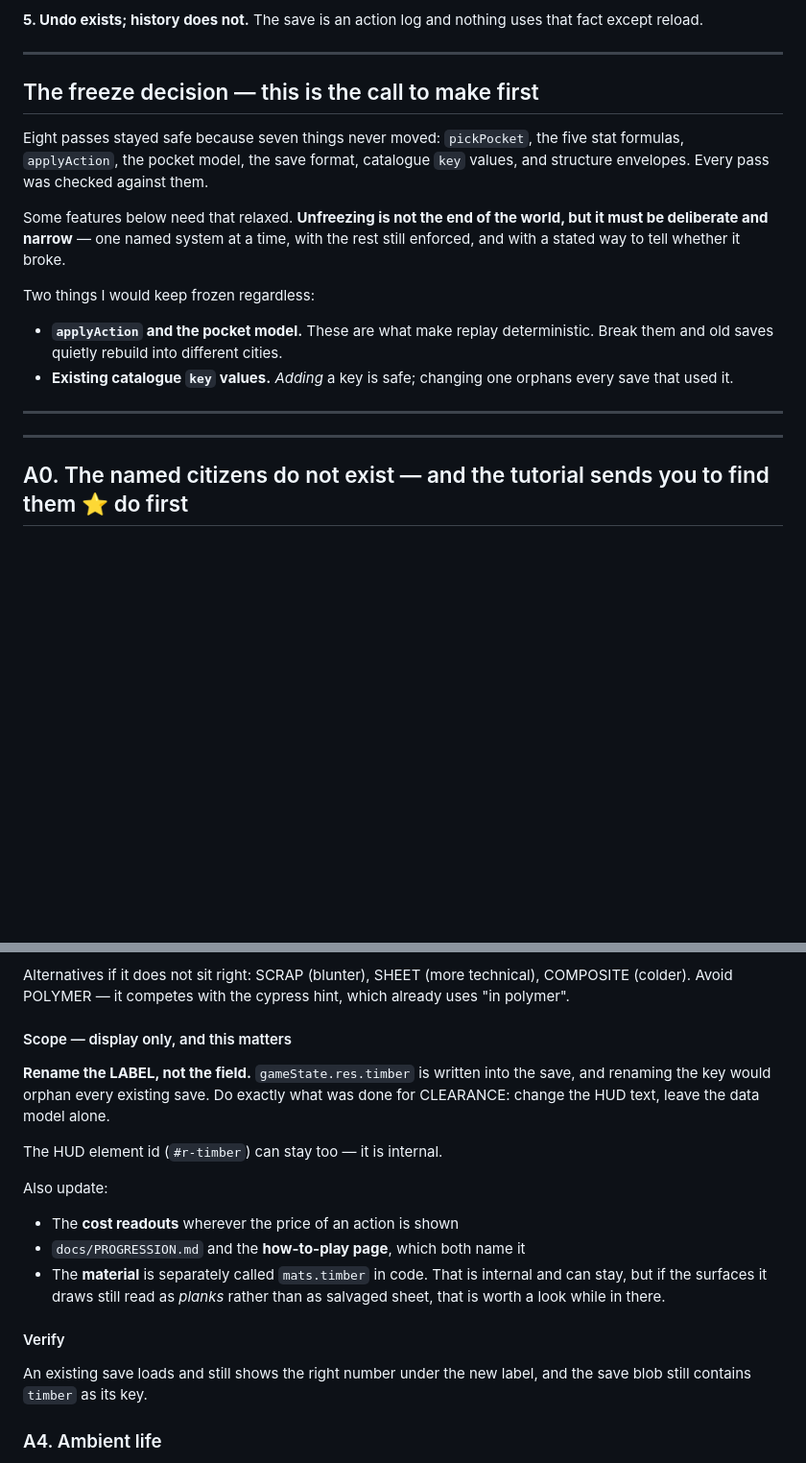
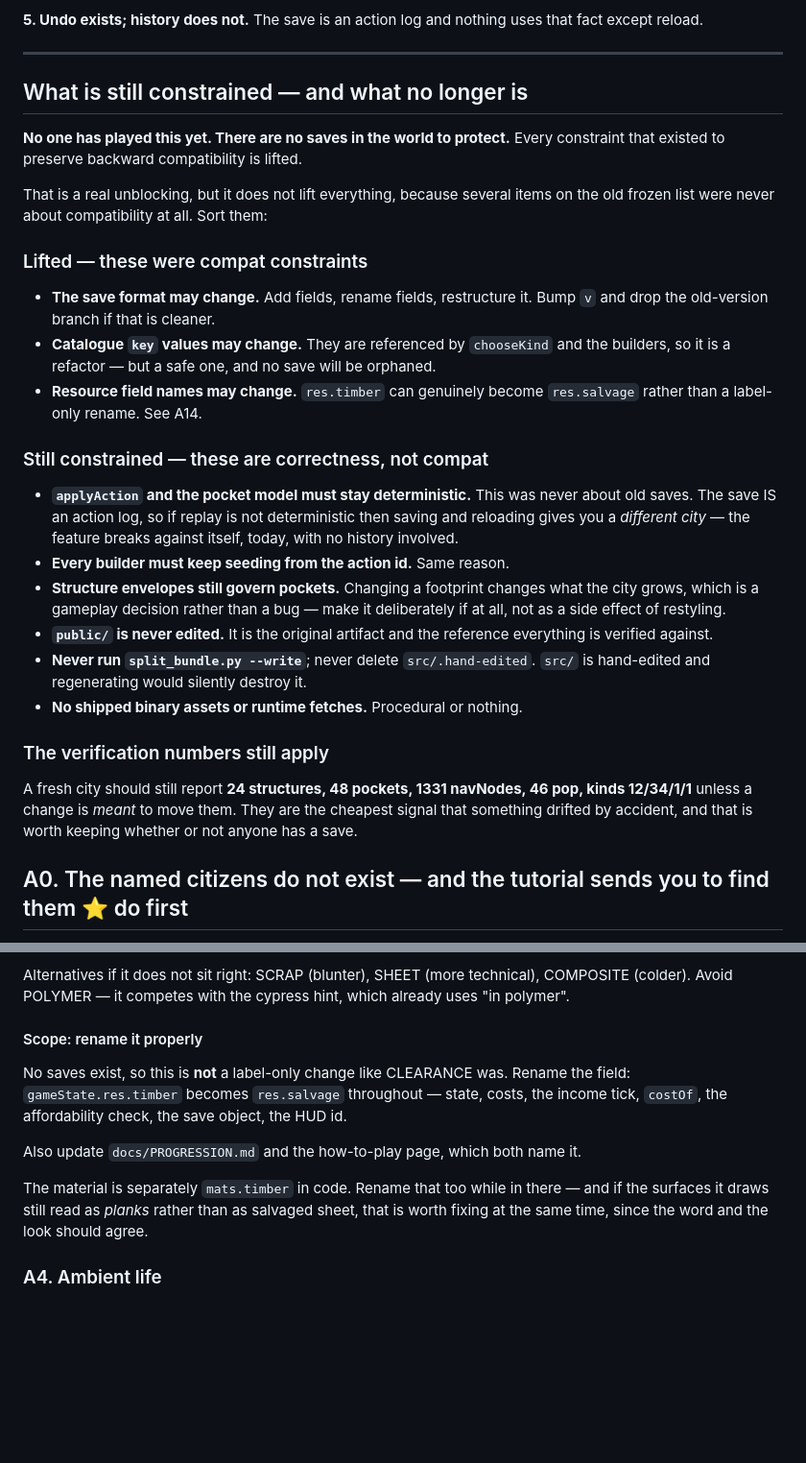
Before and after one commit to eaglstun/capriccio2, a Markdown page: FEATURES.md, 2 parts joined by grey strips. Shown at 96% size. GitHub-like rendering; blank space fills up the shorter version.

Commit message:
Constraints: lift the compat freeze, keep the correctness ones
Nobody has played this, so there are no saves to protect. The save format,
catalogue keys and resource field names are all free to change.

But several items on the old frozen list were never about compatibility:
applyAction and the pocket model must stay deterministic because the save IS
an action log — non-deterministic replay means saving and reloading gives a
different city today, with no history involved. Same for builders seeding from
the action id.

A14 rescoped from a label-only rename to a real one.

```diff
--- a/FEATURES.md
+++ b/FEATURES.md
@@ -38,27 +38,46 @@ uses that fact except reload.
 
 ---
 
-## The freeze decision — this is the call to make first
+## What is still constrained — and what no longer is
 
-Eight passes stayed safe because seven things never moved: `pickPocket`, the
-five stat formulas, `applyAction`, the pocket model, the save format, catalogue
-`key` values, and structure envelopes. Every pass was checked against them.
+**No one has played this yet. There are no saves in the world to protect.**
+Every constraint that existed to preserve backward compatibility is lifted.
 
-Some features below need that relaxed. **Unfreezing is not the end of the
-world, but it must be deliberate and narrow** — one named system at a time,
-with the rest still enforced, and with a stated way to tell whether it broke.
+That is a real unblocking, but it does not lift everything, because several
+items on the old frozen list were never about compatibility at all. Sort them:
 
-Two things I would keep frozen regardless:
+### Lifted — these were compat constraints
 
-- **`applyAction` and the pocket model.** These are what make replay
-  deterministic. Break them and old saves quietly rebuild into different
-  cities.
-- **Existing catalogue `key` values.** _Adding_ a key is safe; changing one
-  orphans every save that used it.
+- **The save format may change.** Add fields, rename fields, restructure it.
+  Bump `v` and drop the old-version branch if that is cleaner.
+- **Catalogue `key` values may change.** They are referenced by `chooseKind`
+  and the builders, so it is a refactor — but a safe one, and no save will be
+  orphaned.
+- **Resource field names may change.** `res.timber` can genuinely become
+  `res.salvage` rather than a label-only rename. See A14.
 
----
+### Still constrained — these are correctness, not compat
 
----
+- **`applyAction` and the pocket model must stay deterministic.** This was
+  never about old saves. The save IS an action log, so if replay is not
+  deterministic then saving and reloading gives you a *different city* — the
+  feature breaks against itself, today, with no history involved.
+- **Every builder must keep seeding from the action id.** Same reason.
+- **Structure envelopes still govern pockets.** Changing a footprint changes
+  what the city grows, which is a gameplay decision rather than a bug — make it
+  deliberately if at all, not as a side effect of restyling.
+- **`public/` is never edited.** It is the original artifact and the reference
+  everything is verified against.
+- **Never run `split_bundle.py --write`**; never delete `src/.hand-edited`.
+  `src/` is hand-edited and regenerating would silently destroy it.
+- **No shipped binary assets or runtime fetches.** Procedural or nothing.
+
+### The verification numbers still apply
+
+A fresh city should still report **24 structures, 48 pockets, 1331 navNodes,
+46 pop, kinds 12/34/1/1** unless a change is *meant* to move them. They are the
+cheapest signal that something drifted by accident, and that is worth keeping
+whether or not anyone has a save.
 
 ## A0. The named citizens do not exist — and the tutorial sends you to find them ⭐ do first
 
@@ -575,26 +594,19 @@ Alternatives if it does not sit right: SCRAP (blunter), SHEET (more technical),
 COMPOSITE (colder). Avoid POLYMER — it competes with the cypress hint, which
 already uses "in polymer".
 
-#### Scope — display only, and this matters
+#### Scope: rename it properly
 
-**Rename the LABEL, not the field.** `gameState.res.timber` is written into the
-save, and renaming the key would orphan every existing save. Do exactly what
-was done for CLEARANCE: change the HUD text, leave the data model alone.
+No saves exist, so this is **not** a label-only change like CLEARANCE was.
+Rename the field: `gameState.res.timber` becomes `res.salvage` throughout —
+state, costs, the income tick, `costOf`, the affordability check, the save
+object, the HUD id.
 
-The HUD element id (`#r-timber`) can stay too — it is internal.
+Also update `docs/PROGRESSION.md` and the how-to-play page, which both name it.
 
-Also update:
-
-- The **cost readouts** wherever the price of an action is shown
-- `docs/PROGRESSION.md` and the **how-to-play page**, which both name it
-- The **material** is separately called `mats.timber` in code. That is internal
-  and can stay, but if the surfaces it draws still read as *planks* rather than
-  as salvaged sheet, that is worth a look while in there.
-
-#### Verify
-
-An existing save loads and still shows the right number under the new label,
-and the save blob still contains `timber` as its key.
+The material is separately `mats.timber` in code. Rename that too while in
+there — and if the surfaces it draws still read as *planks* rather than as
+salvaged sheet, that is worth fixing at the same time, since the word and the
+look should agree.
 
 ### A4. Ambient life
 
```
Also changed, not shown: CHRONICLE.md (+7 -2 lines).
